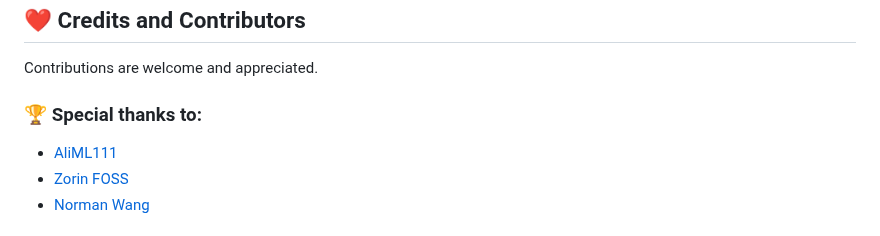
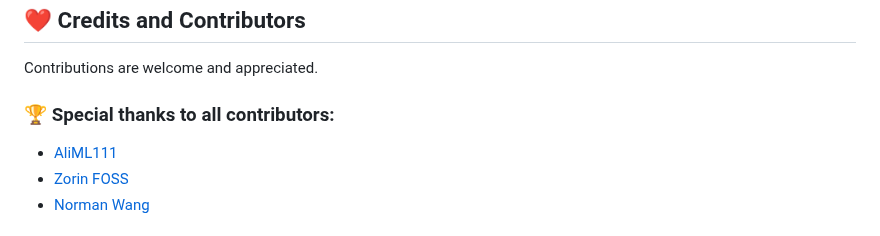
Before and after one commit to AminBhst/brisk, a Markdown page: README.md, the part around the change. GitHub-like rendering.

```diff
--- a/README.md
+++ b/README.md
@@ -76,7 +76,7 @@ Join our [discord server](https://discord.gg/g8fwgZ84) for dedicated spaces wher
 ## :heart: Credits and Contributors
 Contributions are welcome and appreciated.
 
-### :trophy: Special thanks to:
+### :trophy: Special thanks to all contributors:
 - [AliML111](https://github.com/AliML111)
 - [Zorin FOSS](https://github.com/ZorinFoss)
 - [Norman Wang](https://github.com/Norman-w)
```
